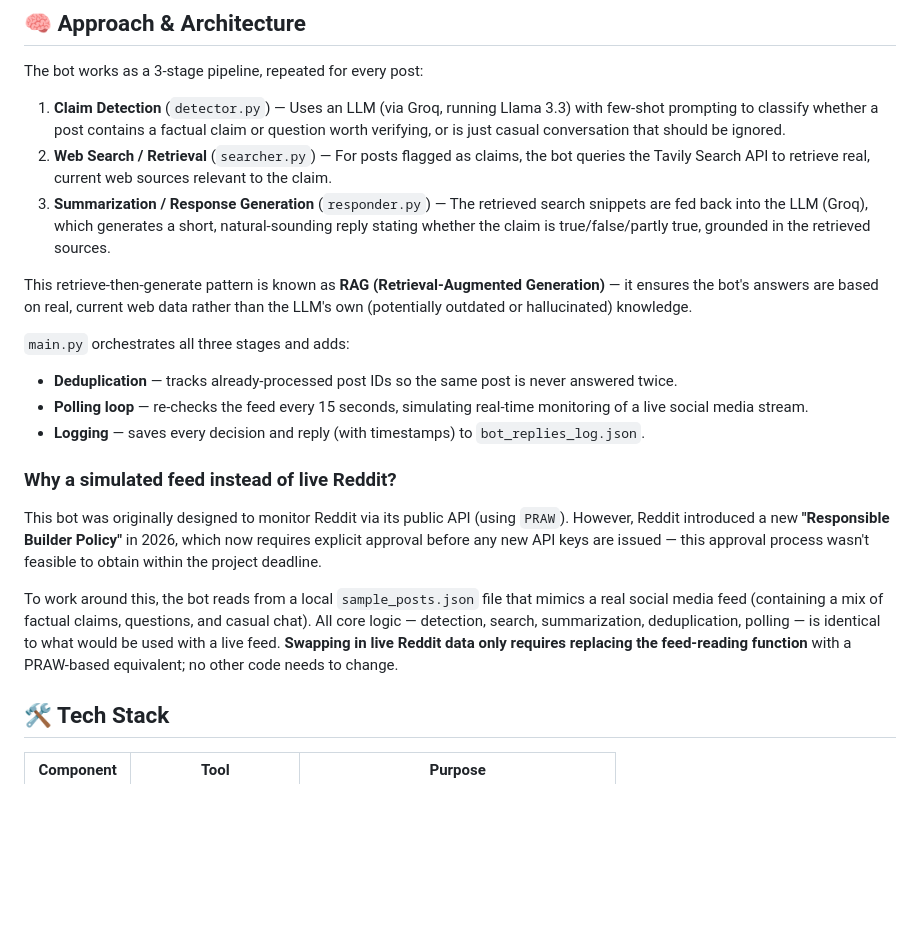
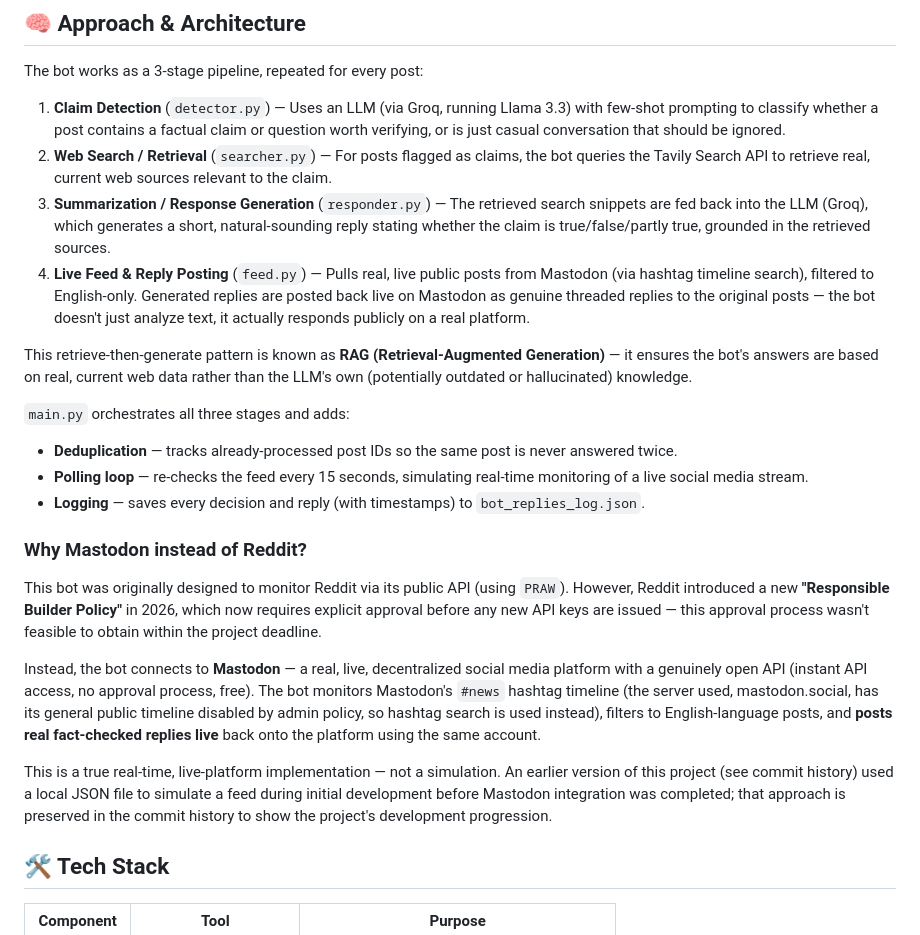
Before and after one commit to harini0424/factcheck-qa-bot, a Markdown page: README.md, the part around the change. Drawn GitHub-style; blank space fills up the shorter version.

Commit message:
Update README to reflect live Mastodon integration

```diff
--- a/README.md
+++ b/README.md
@@ -13,6 +13,7 @@ The bot works as a 3-stage pipeline, repeated for every post:
 1. **Claim Detection** (`detector.py`) — Uses an LLM (via Groq, running Llama 3.3) with few-shot prompting to classify whether a post contains a factual claim or question worth verifying, or is just casual conversation that should be ignored.
 2. **Web Search / Retrieval** (`searcher.py`) — For posts flagged as claims, the bot queries the Tavily Search API to retrieve real, current web sources relevant to the claim.
 3. **Summarization / Response Generation** (`responder.py`) — The retrieved search snippets are fed back into the LLM (Groq), which generates a short, natural-sounding reply stating whether the claim is true/false/partly true, grounded in the retrieved sources.
+4. **Live Feed & Reply Posting** (`feed.py`) — Pulls real, live public posts from Mastodon (via hashtag timeline search), filtered to English-only. Generated replies are posted back live on Mastodon as genuine threaded replies to the original posts — the bot doesn't just analyze text, it actually responds publicly on a real platform.
 
 This retrieve-then-generate pattern is known as **RAG (Retrieval-Augmented Generation)** — it ensures the bot's answers are based on real, current web data rather than the LLM's own (potentially outdated or hallucinated) knowledge.
 
@@ -21,11 +22,13 @@ This retrieve-then-generate pattern is known as **RAG (Retrieval-Augmented Gener
 - **Polling loop** — re-checks the feed every 15 seconds, simulating real-time monitoring of a live social media stream.
 - **Logging** — saves every decision and reply (with timestamps) to `bot_replies_log.json`.
 
-### Why a simulated feed instead of live Reddit?
+### Why Mastodon instead of Reddit?
 
 This bot was originally designed to monitor Reddit via its public API (using `PRAW`). However, Reddit introduced a new **"Responsible Builder Policy"** in 2026, which now requires explicit approval before any new API keys are issued — this approval process wasn't feasible to obtain within the project deadline.
 
-To work around this, the bot reads from a local `sample_posts.json` file that mimics a real social media feed (containing a mix of factual claims, questions, and casual chat). All core logic — detection, search, summarization, deduplication, polling — is identical to what would be used with a live feed. **Swapping in live Reddit data only requires replacing the feed-reading function** with a PRAW-based equivalent; no other code needs to change.
+Instead, the bot connects to **Mastodon** — a real, live, decentralized social media platform with a genuinely open API (instant API access, no approval process, free). The bot monitors Mastodon's `#news` hashtag timeline (the server used, mastodon.social, has its general public timeline disabled by admin policy, so hashtag search is used instead), filters to English-language posts, and **posts real fact-checked replies live** back onto the platform using the same account.
+
+This is a true real-time, live-platform implementation — not a simulation. An earlier version of this project (see commit history) used a local JSON file to simulate a feed during initial development before Mastodon integration was completed; that approach is preserved in the commit history to show the project's development progression.
 
 ## 🛠️ Tech Stack
 
```
